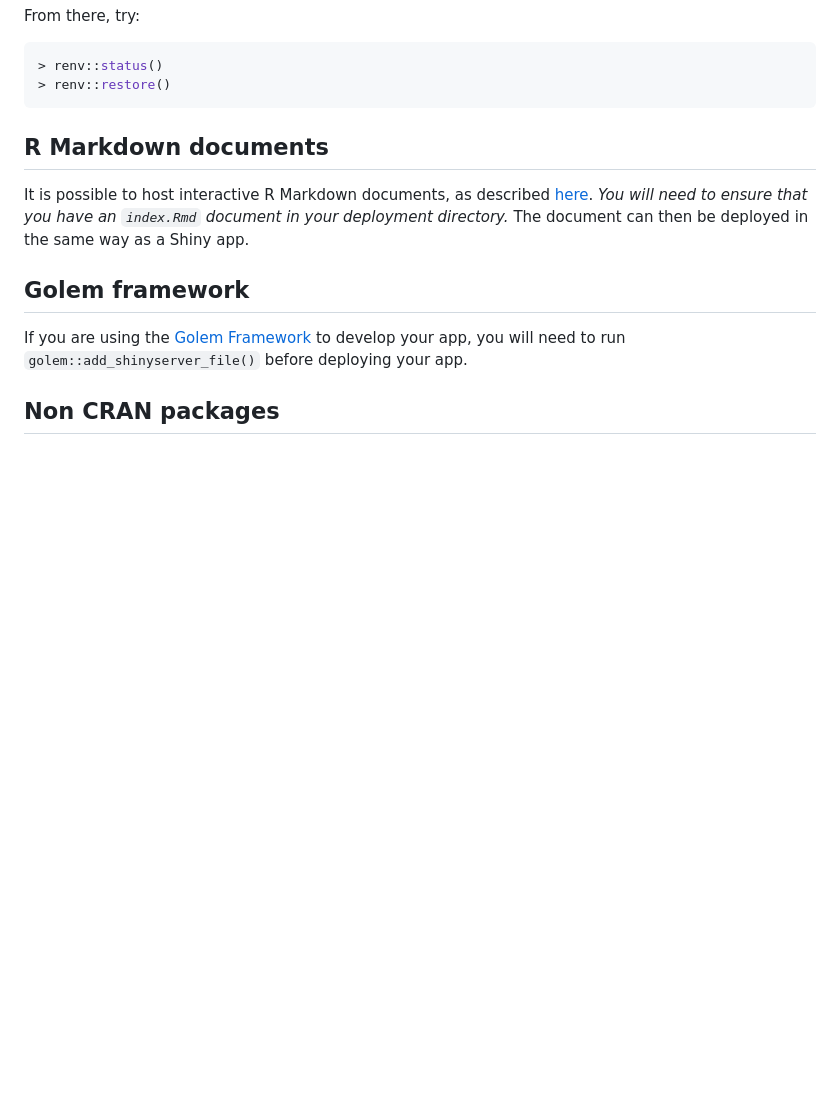
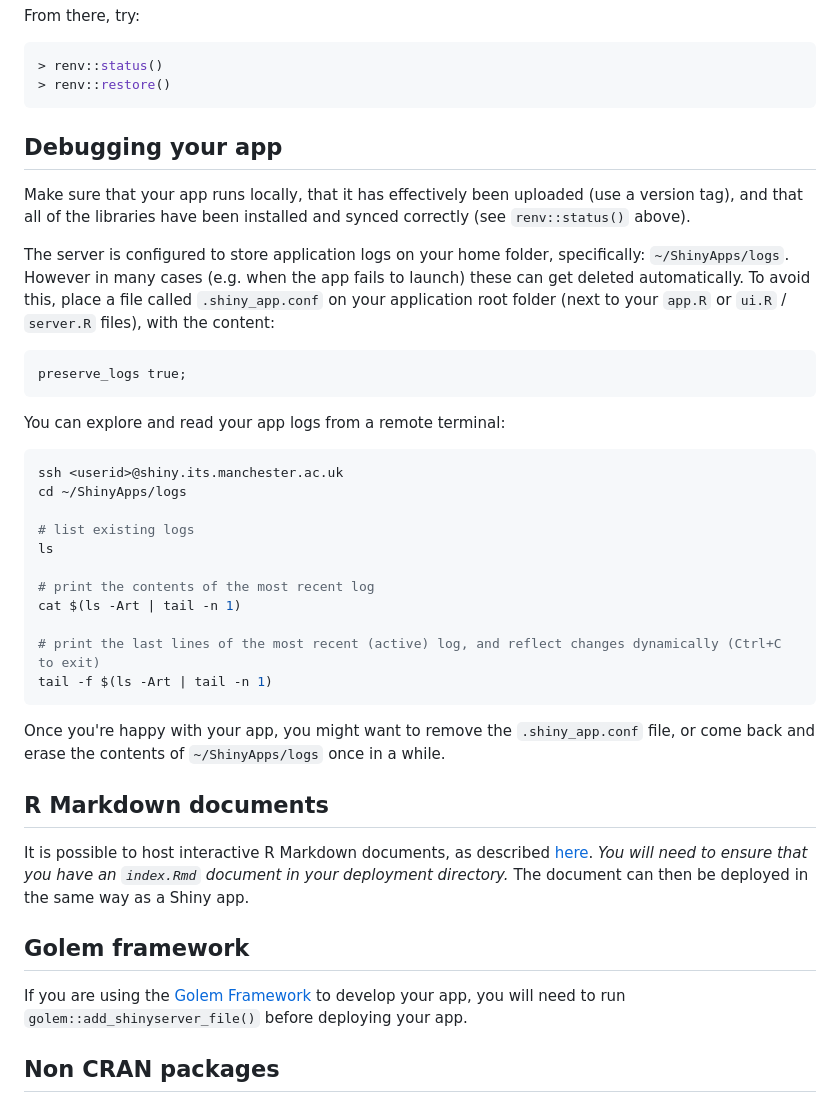
Before and after one commit to UoMResearchIT/r-shinysender, a Markdown page: README.md, the part around the change. Drawn GitHub-style; blank space fills up the shorter version.

Commit message:
Update README.md
Add debug instructions

````diff
--- a/README.md
+++ b/README.md
@@ -146,6 +146,32 @@ From there, try:
 > renv::status()
 > renv::restore()
 ```
+
+## Debugging your app
+
+Make sure that your app runs locally, that it has effectively been uploaded (use a version tag), and that all of the libraries have been installed and synced correctly (see `renv::status()` above).
+
+The server is configured to store application logs on your home folder, specifically: `~/ShinyApps/logs`. However in many cases (e.g. when the app fails to launch) these can get deleted automatically. To avoid this, place a file called `.shiny_app.conf` on your application root folder (next to your `app.R` or `ui.R` / `server.R` files), with the content:
+```.shiny_app.conf
+preserve_logs true;
+```
+
+You can explore and read your app logs from a remote terminal:
+```sh
+ssh <userid>@shiny.its.manchester.ac.uk
+cd ~/ShinyApps/logs
+
+# list existing logs
+ls
+
+# print the contents of the most recent log
+cat $(ls -Art | tail -n 1)
+
+# print the last lines of the most recent (active) log, and reflect changes dynamically (Ctrl+C to exit)
+tail -f $(ls -Art | tail -n 1)
+```
+
+Once you're happy with your app, you might want to remove the `.shiny_app.conf` file, or come back and erase the contents of `~/ShinyApps/logs` once in a while.
 
 ## R Markdown documents
 
````
